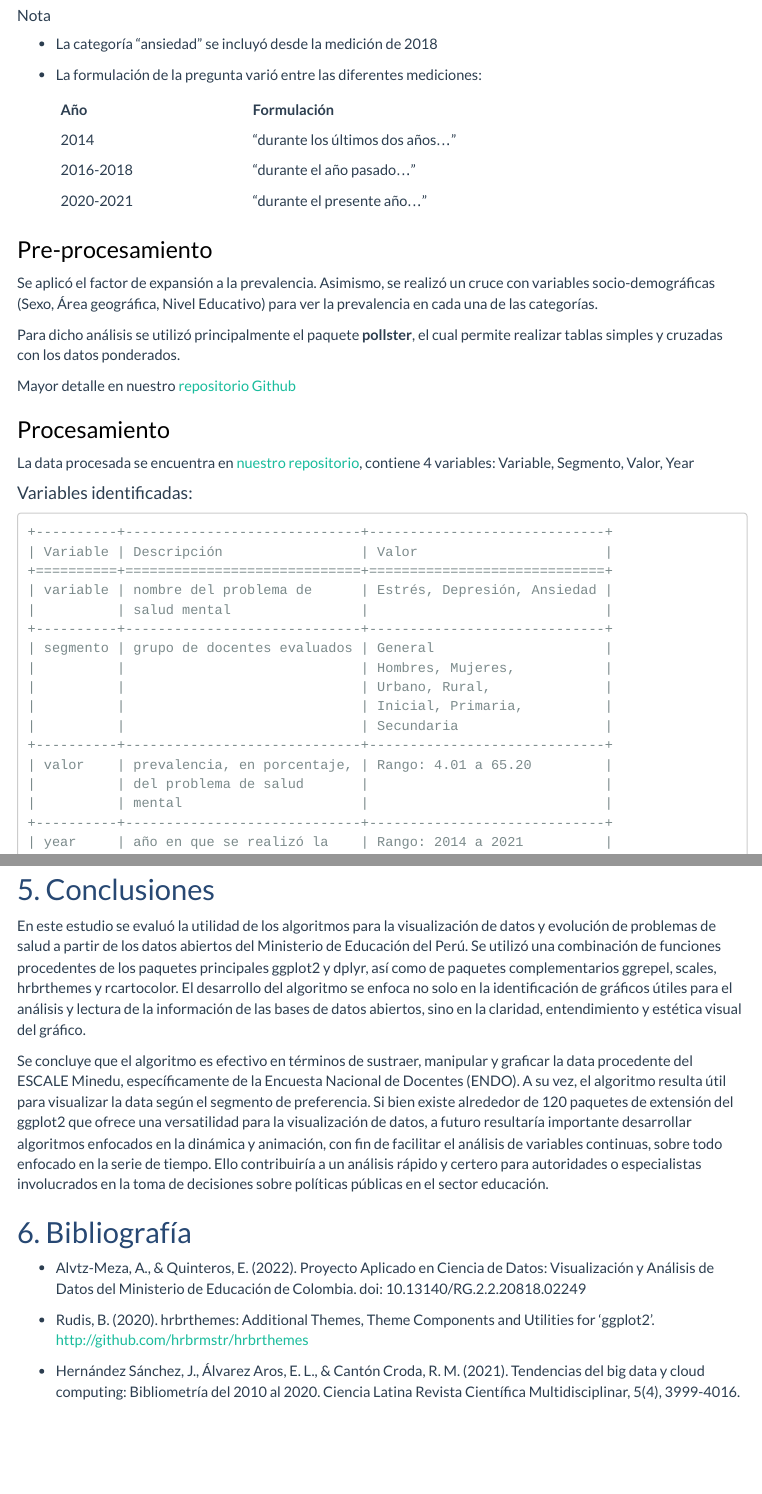
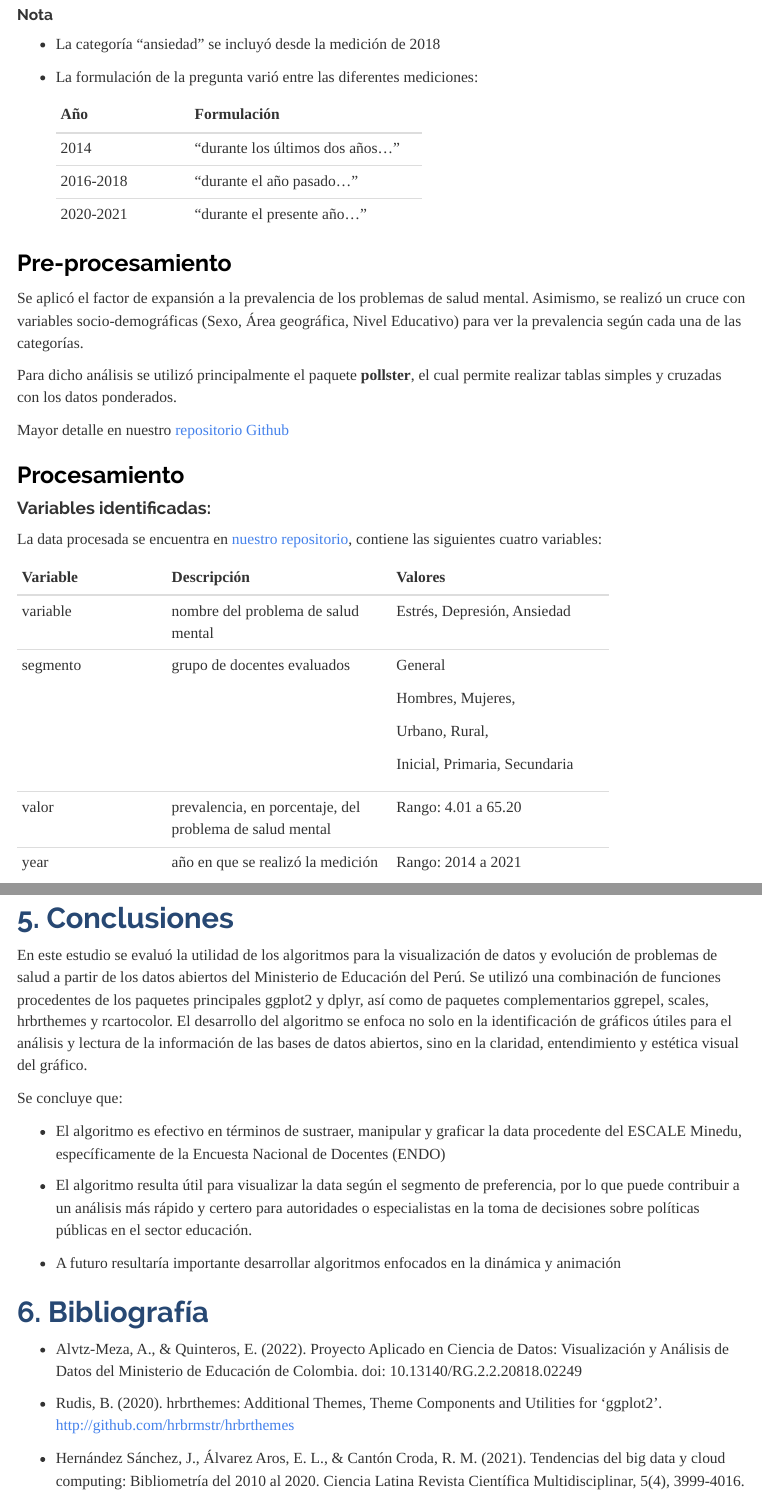
Before and after one commit to jorgehmartinez/PracticeGroup_R, an R Markdown document (trabajo_aplicativo_integrador/trabajo_aplicativo_integrador.Rmd): the page in a window 1100 px wide, from 1940 px down before the commit and from 1820 px down after it, so that both start at the same text, and a second part further down, joined at a grey line. Rendered offline with R 4.5, knitr and Pandoc, with nearby package versions; some code elsewhere in the file could not run offline; menus at the side of the page are left out.

Commit message:
version_31_01

```diff
--- a/trabajo_aplicativo_integrador/trabajo_aplicativo_integrador.Rmd
+++ b/trabajo_aplicativo_integrador/trabajo_aplicativo_integrador.Rmd
@@ -6,10 +6,9 @@ output:
     toc: true
     toc_depht: 3
     toc_float: true
-    theme: flatly
+    theme: readable
     lang: es-ES
     df_print: paged
-  pdf_document: default
 editor_options:
   markdown:
     wrap: 72
@@ -160,17 +143,25 @@ El presente trabajo persigue el siguiente objetivo:
 
 -   La formulación de la pregunta varió entre las diferentes mediciones:
 
-    | Año       | Formulación                       |
-    |:----------|-----------------------------------|
-    | 2014      | "durante los últimos dos años..." |
-    | 2016-2018 | "durante el año pasado..."        |
-    | 2020-2021 | "durante el presente año..."      |
+    +-------------+-----------------------+
+    | Año         | Formulación           |
+    +:============+=======================+
+    | 2014        | "durante los últimos  |
+    |             | dos años..."          |
+    +-------------+-----------------------+
+    | 2016-2018   | "durante el año       |
+    |             | pasado..."            |
+    +-------------+-----------------------+
+    | 2020-2021   | "durante el presente  |
+    |             | año..."               |
+    +-------------+-----------------------+
 
 ### Pre-procesamiento
 
-Se aplicó el factor de expansión a la prevalencia. Asimismo, se realizó
-un cruce con variables socio-demográficas (Sexo, Área geográfica, Nivel
-Educativo) para ver la prevalencia en cada una de las categorías.
+Se aplicó el factor de expansión a la prevalencia de los problemas de
+salud mental. Asimismo, se realizó un cruce con variables
+socio-demográficas (Sexo, Área geográfica, Nivel Educativo) para ver la
+prevalencia según cada una de las categorías.
 
 Para dicho análisis se utilizó principalmente el paquete **pollster**,
 el cual permite realizar tablas simples y cruzadas con los datos
@@ -181,8 +172,16 @@ Github](https://github.com/jorgehmartinez/PracticeGroup_R/blob/main/trabajo_apli
 
 ### Procesamiento
 
+#### Variables identificadas:
+
 La data procesada se encuentra en [nuestro
 repositorio](https://github.com/jorgehmartinez/PracticeGroup_R/blob/main/trabajo_aplicativo_integrador/evolucion_prevalencia_salud.csv),
-contiene 4 variables: Variable, Segmento, Valor, Year
+contiene las siguientes cuatro variables:
 
-#### Variables identificadas:
++--------------+---------------------+--------------------+
+| Variable     | Descripción         | Valores            |
++:=============+:====================+:===================+
+| variable     | nombre del problema | Estrés, Depresión, |
+|              | de salud mental     | Ansiedad           |
++--------------+---------------------+--------------------+
+| segmento     | grupo de docentes   | General            |
@@ -189,6 +194,11 @@ contiene 4 variables: Variable, Segmento, Valor, Year
+|              |                     | Secundaria         |
++--------------+---------------------+--------------------+
+| valor        | prevalencia, en     | Rango: 4.01 a      |
+|              | porcentaje, del     | 65.20              |
+|              | problema de salud   |                    |
+|              | mental              |                    |
++--------------+---------------------+--------------------+
+| year         | año en que se       | Rango: 2014 a 2021 |
+|              | realizó la medición |                    |
++--------------+---------------------+--------------------+
 
-    +----------+-----------------------------+-----------------------------+
-    | Variable | Descripción                 | Valor                       |
-    +==========+=============================+=============================+
-    | variable | nombre del problema de      | Estrés, Depresión, Ansiedad |
-    |          | salud mental                |                             |
@@ -200,5 +204,0 @@ contiene 4 variables: Variable, Segmento, Valor, Year
-    |          |                             | Secundaria                  |
-    +----------+-----------------------------+-----------------------------+
-    | valor    | prevalencia, en porcentaje, | Rango: 4.01 a 65.20         |
-    |          | del problema de salud       |                             |
-    |          | mental                      |                             |
@@ -419,18 +453,19 @@ en la identificación de gráficos útiles para el análisis y lectura de la
 información de las bases de datos abiertos, sino en la claridad,
 entendimiento y estética visual del gráfico.
 
-Se concluye que el algoritmo es efectivo en términos de sustraer,
-manipular y graficar la data procedente del ESCALE Minedu,
-específicamente de la Encuesta Nacional de Docentes (ENDO). A su vez, el
-algoritmo resulta útil para visualizar la data según el segmento de
-preferencia. Si bien existe alrededor de 120 paquetes de extensión del
-ggplot2 que ofrece una versatilidad para la visualización de datos, a
-futuro resultaría importante desarrollar algoritmos enfocados en la
-dinámica y animación, con fin de facilitar el análisis de variables
-continuas, sobre todo enfocado en la serie de tiempo. Ello contribuiría
-a un análisis rápido y certero para autoridades o especialistas
-involucrados en la toma de decisiones sobre políticas públicas en el
-sector educación.
+Se concluye que:
+
+-   El algoritmo es efectivo en términos de sustraer, manipular y
+    graficar la data procedente del ESCALE Minedu, específicamente de la
+    Encuesta Nacional de Docentes (ENDO)
+
+-   El algoritmo resulta útil para visualizar la data según el segmento
+    de preferencia, por lo que puede contribuir a un análisis más rápido
+    y certero para autoridades o especialistas en la toma de decisiones
+    sobre políticas públicas en el sector educación.
+
+-   A futuro resultaría importante desarrollar algoritmos enfocados en
+    la dinámica y animación
 
 ## 6. Bibliografía
 
```
Also changed, not shown: trabajo_aplicativo_integrador/trabajo_aplicativo_integrador.html, trabajo_aplicativo_integrador/trabajo_aplicativo_integrador.Rmd (83 more changed lines).
